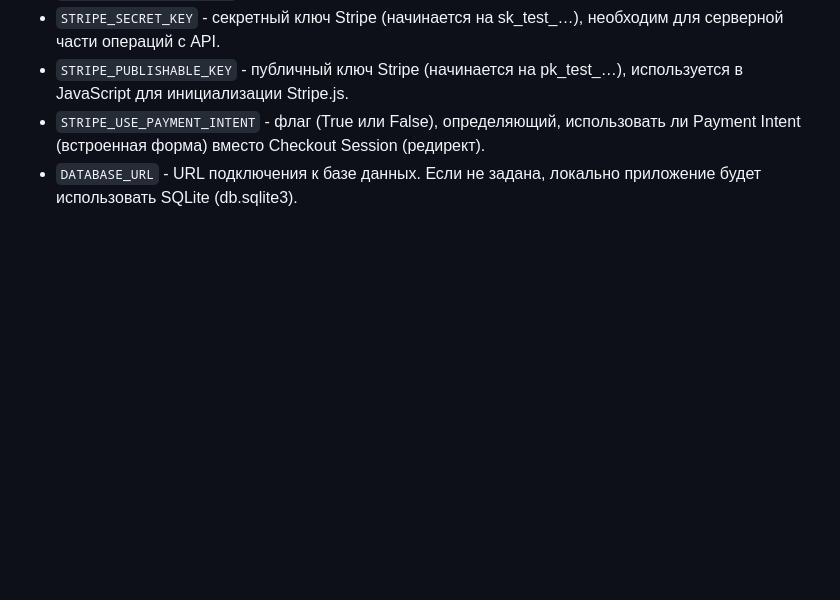
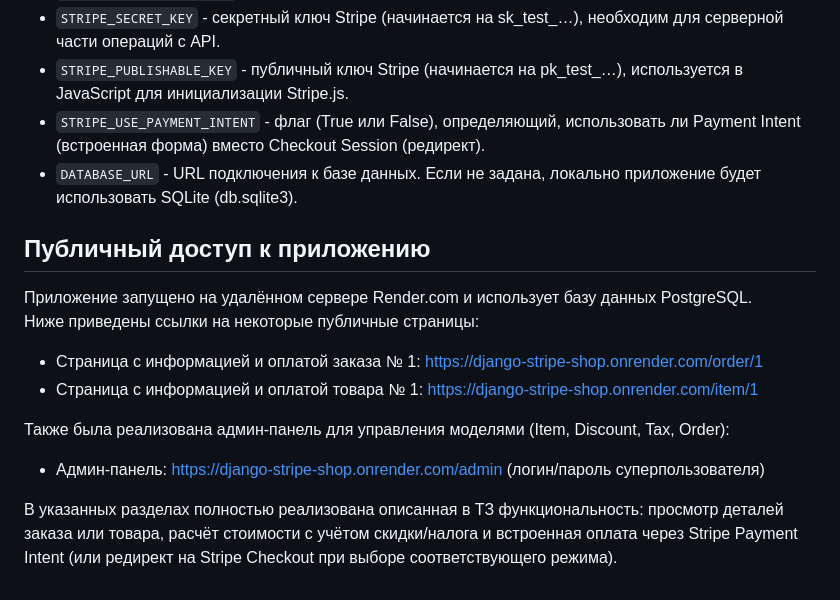
Before and after one commit to TepidmishA/Django-stripe-shop, a Markdown page: README.md, the part around the change. Drawn GitHub-style; blank space fills up the shorter version.

Commit message:
Update README.md - remote access

```diff
--- a/README.md
+++ b/README.md
@@ -51,3 +51,18 @@
 - `STRIPE_USE_PAYMENT_INTENT` - флаг (True или False), определяющий, использовать ли Payment Intent (встроенная форма)
   вместо Checkout Session (редирект).
 - `DATABASE_URL` - URL подключения к базе данных. Если не задана, локально приложение будет использовать SQLite (db.sqlite3).
+
+## Публичный доступ к приложению
+Приложение запущено на удалённом сервере Render.com и использует базу данных PostgreSQL.
+Ниже приведены ссылки на некоторые публичные страницы:
+- Страница с информацией и оплатой заказа № 1:
+  https://django-stripe-shop.onrender.com/order/1
+- Страница с информацией и оплатой товара № 1:
+  https://django-stripe-shop.onrender.com/item/1
+
+Также была реализована админ-панель для управления моделями (Item, Discount, Tax, Order):
+- Админ-панель: https://django-stripe-shop.onrender.com/admin (логин/пароль суперпользователя)
+
+В указанных разделах полностью реализована описанная в ТЗ функциональность: просмотр деталей заказа или товара,
+расчёт стоимости с учётом скидки/налога и встроенная оплата через Stripe Payment Intent
+(или редирект на Stripe Checkout при выборе соответствующего режима).
```
